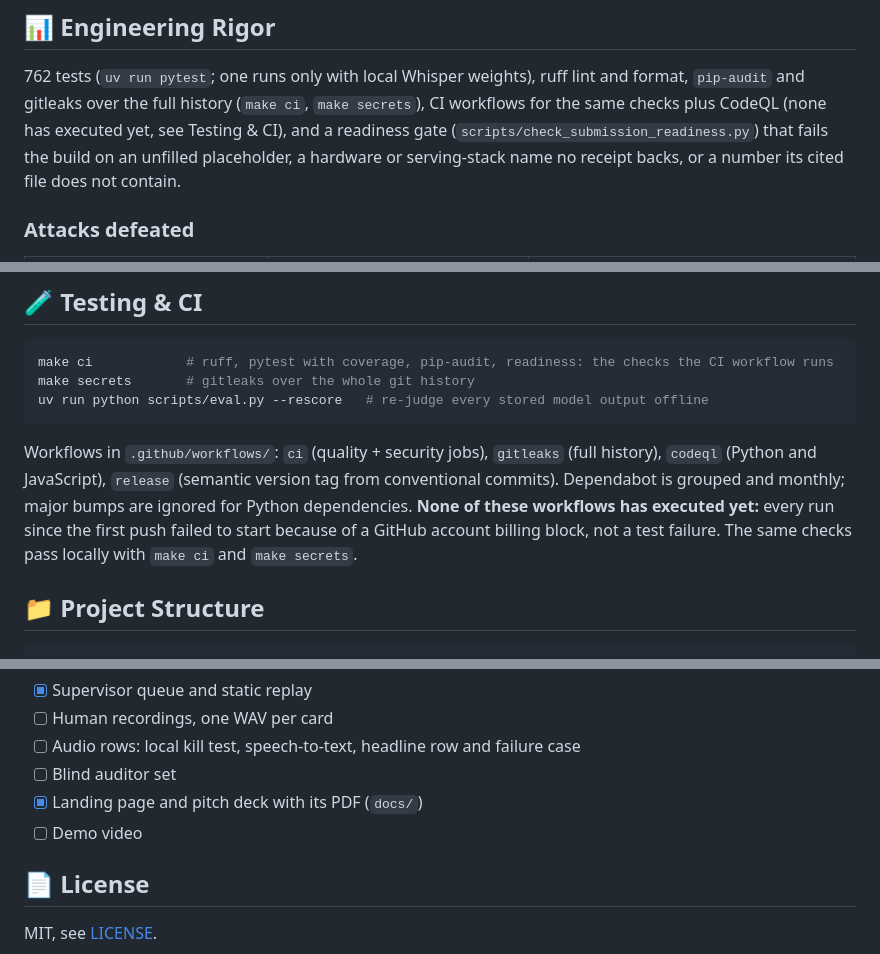
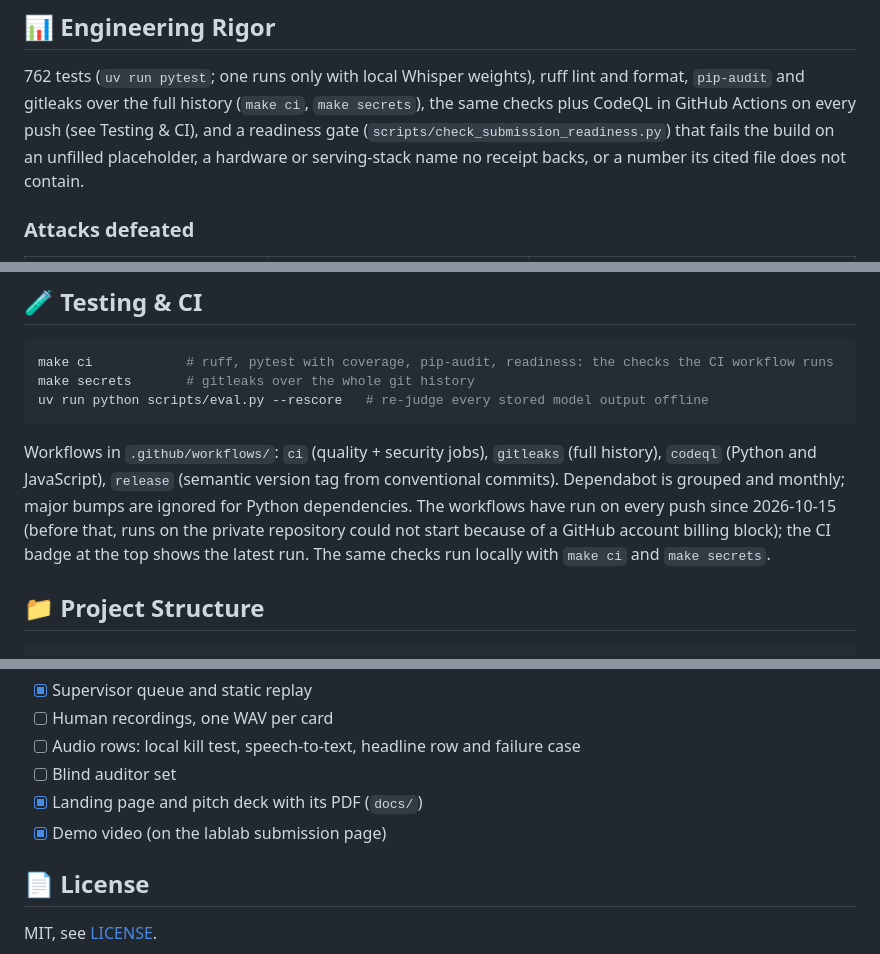
Before and after one commit to edycutjong/sayagain, a Markdown page: README.md, 3 parts joined by grey strips. Drawn GitHub-style.

Commit message:
docs(readme): GitHub Actions have run on every push since 2026-10-15 and the demo video is done — two lines still said no workflow had ever executed (billing block) and the roadmap still had the video open; found while preparing the judge-lens review (a2a r05)

```diff
--- a/README.md
+++ b/README.md
@@ -171,7 +171,7 @@ transcription will run elsewhere, and every stage will be labelled with where it
 ## 📊 Engineering Rigor
 
 762 tests (`uv run pytest`; one runs only with local Whisper weights), ruff lint and format, `pip-audit` and gitleaks over the
-full history (`make ci`, `make secrets`), CI workflows for the same checks plus CodeQL (none has executed yet, see Testing & CI), and a readiness gate (`scripts/check_submission_readiness.py`) that fails the build on an unfilled
+full history (`make ci`, `make secrets`), the same checks plus CodeQL in GitHub Actions on every push (see Testing & CI), and a readiness gate (`scripts/check_submission_readiness.py`) that fails the build on an unfilled
 placeholder, a hardware or serving-stack name no receipt backs, or a number its cited file does not contain.
 
 ### Attacks defeated
@@ -247,8 +247,9 @@ uv run python scripts/eval.py --rescore   # re-judge every stored model output o
 
 Workflows in `.github/workflows/`: `ci` (quality + security jobs), `gitleaks` (full history), `codeql` (Python and
 JavaScript), `release` (semantic version tag from conventional commits). Dependabot is grouped and monthly; major bumps are ignored for
-Python dependencies. **None of these workflows has executed yet:** every run since the first push failed to start because of a GitHub
-account billing block, not a test failure. The same checks pass locally with `make ci` and `make secrets`.
+Python dependencies. The workflows have run on every push since 2026-10-15 (before that, runs on the private repository could not
+start because of a GitHub account billing block); the CI badge at the top shows the latest run. The same checks run locally with
+`make ci` and `make secrets`.
 
 ## 📁 Project Structure
 
@@ -274,7 +275,7 @@ tests/          762 tests, with regression tests from five review rounds (`test_
 - [ ] Audio rows: local kill test, speech-to-text, headline row and failure case
 - [ ] Blind auditor set
 - [x] Landing page and pitch deck with its PDF (`docs/`)
-- [ ] Demo video
+- [x] Demo video (on the lablab submission page)
 
 ## 📄 License
 
```
Also changed, not shown: other parts of README.md (+1 -1 lines).
